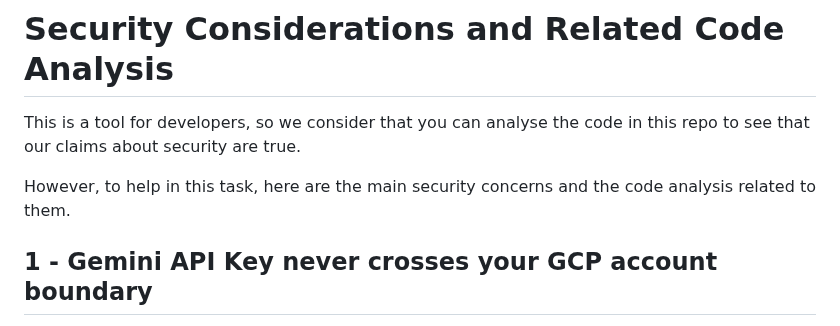
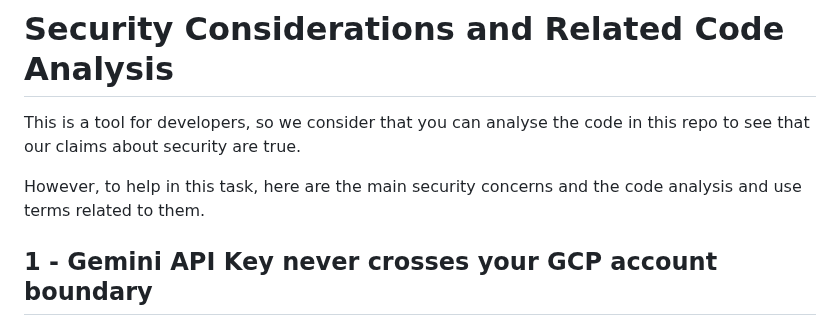
Before and after one commit to casson-projects-2020/fable-facet, a Markdown page: README_security.md, the part around the change. GitHub-like rendering.

```diff
--- a/README_security.md
+++ b/README_security.md
@@ -1,7 +1,7 @@
 # Security Considerations and Related Code Analysis
 This is a tool for developers, so we consider that you can analyse the code in this repo to see that our claims about security are true.
 
-However, to help in this task, here are the main security concerns and the code analysis related to them.
+However, to help in this task, here are the main security concerns and the code analysis and use terms related to them.
 
 ## 1 - Gemini API Key never crosses your GCP account boundary
 We ask you to paste an API key created for Gemini. The interface that you will see when we request that can be found in this repo at /templates/index.html.
```
